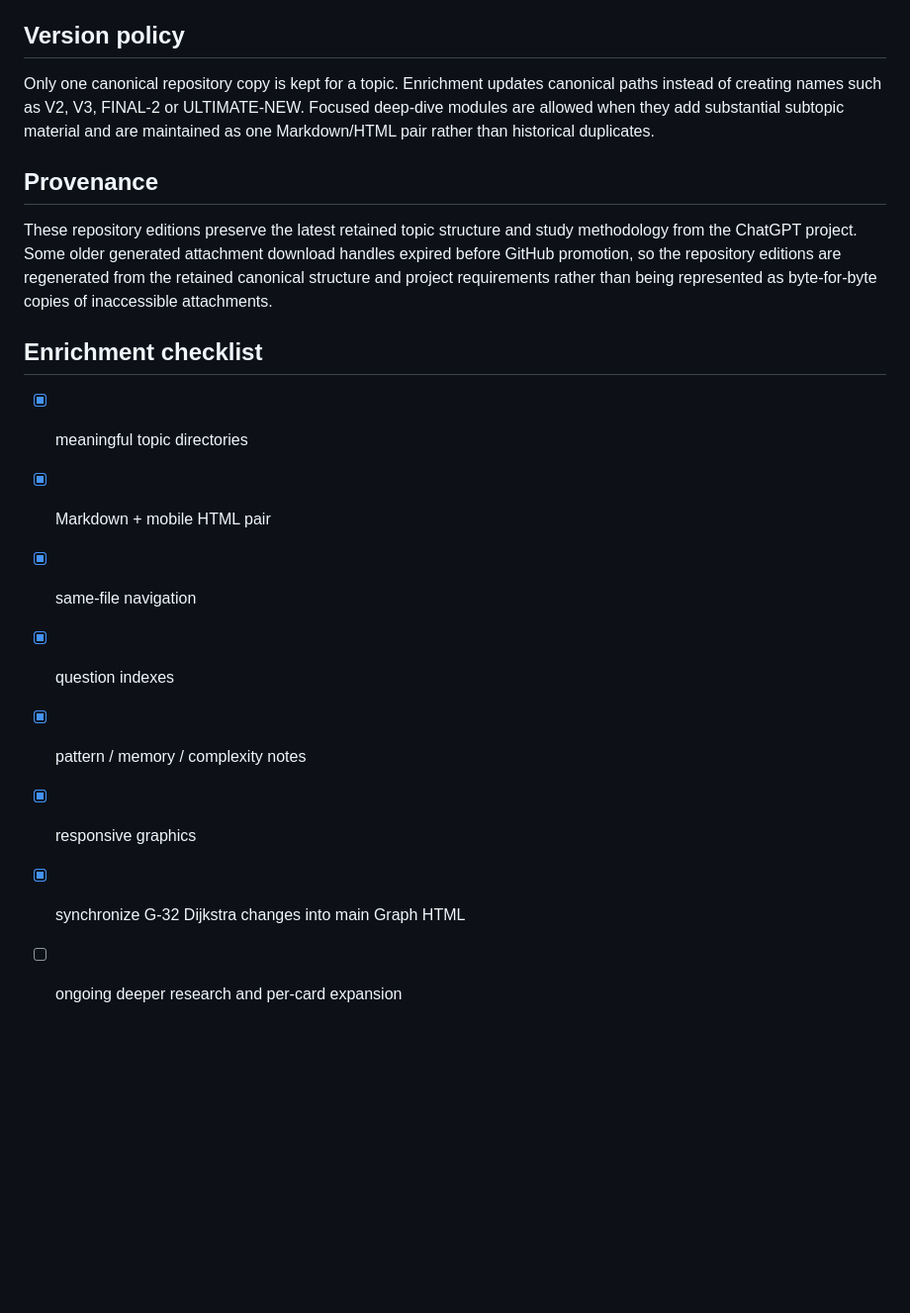
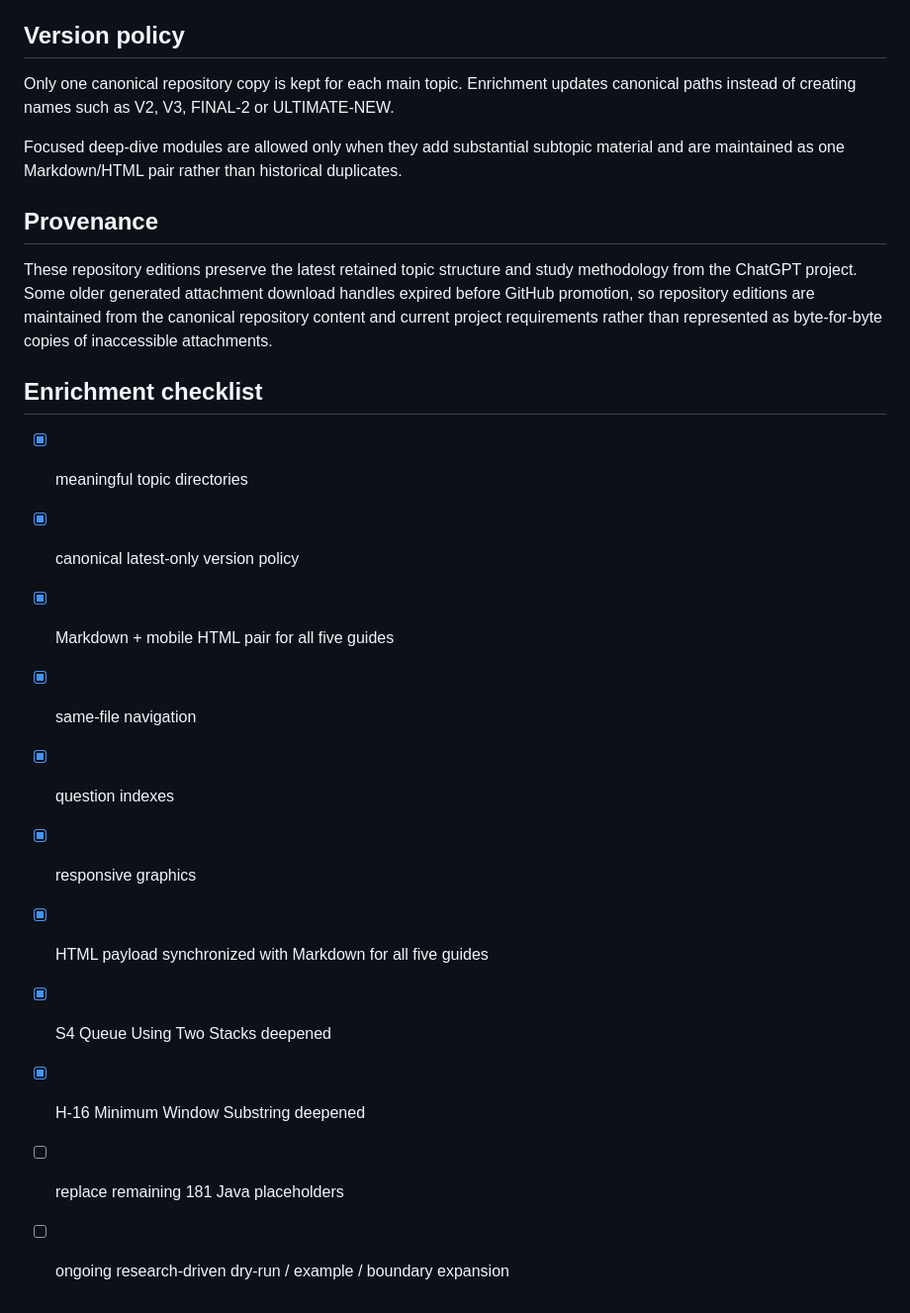
Before and after one commit to pandeyprabhanshu7-beep/DSA, a Markdown page: study-guides/striver-dsa/STATUS.md, the part around one of its changes. Shown at 99% size. Drawn GitHub-style; blank space fills up the shorter version.

```diff
--- a/study-guides/striver-dsa/STATUS.md
+++ b/study-guides/striver-dsa/STATUS.md
@@ -40,19 +56,24 @@ All six HTML reading editions embed the exact current paired Markdown. BT-13 was
 
 ## Version policy
 
-Only one canonical repository copy is kept for a topic. Enrichment updates canonical paths instead of creating names such as V2, V3, FINAL-2 or ULTIMATE-NEW. Focused deep-dive modules are allowed when they add substantial subtopic material and are maintained as one Markdown/HTML pair rather than historical duplicates.
+Only one canonical repository copy is kept for each main topic. Enrichment updates canonical paths instead of creating names such as V2, V3, FINAL-2 or ULTIMATE-NEW.
+
+Focused deep-dive modules are allowed only when they add substantial subtopic material and are maintained as one Markdown/HTML pair rather than historical duplicates.
 
 ## Provenance
 
-These repository editions preserve the latest retained topic structure and study methodology from the ChatGPT project. Some older generated attachment download handles expired before GitHub promotion, so the repository editions are regenerated from the retained canonical structure and project requirements rather than being represented as byte-for-byte copies of inaccessible attachments.
+These repository editions preserve the latest retained topic structure and study methodology from the ChatGPT project. Some older generated attachment download handles expired before GitHub promotion, so repository editions are maintained from the canonical repository content and current project requirements rather than represented as byte-for-byte copies of inaccessible attachments.
 
 ## Enrichment checklist
 
 - [x] meaningful topic directories
-- [x] Markdown + mobile HTML pair
+- [x] canonical latest-only version policy
+- [x] Markdown + mobile HTML pair for all five guides
 - [x] same-file navigation
 - [x] question indexes
-- [x] pattern / memory / complexity notes
 - [x] responsive graphics
-- [x] synchronize G-32 Dijkstra changes into main Graph HTML
-- [ ] ongoing deeper research and per-card expansion
+- [x] HTML payload synchronized with Markdown for all five guides
+- [x] S4 Queue Using Two Stacks deepened
+- [x] H-16 Minimum Window Substring deepened
+- [ ] replace remaining 181 Java placeholders
+- [ ] ongoing research-driven dry-run / example / boundary expansion
```
Also changed, not shown: other parts of study-guides/striver-dsa/STATUS.md (+30 -14 lines).
